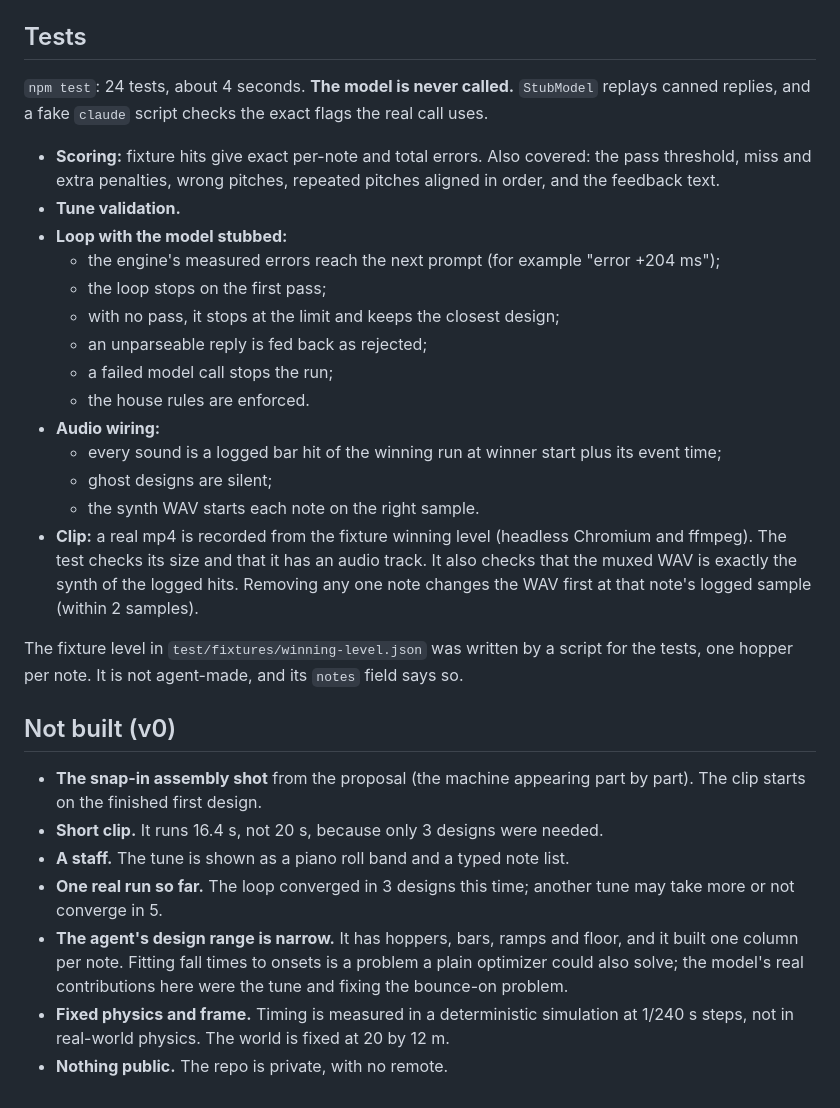
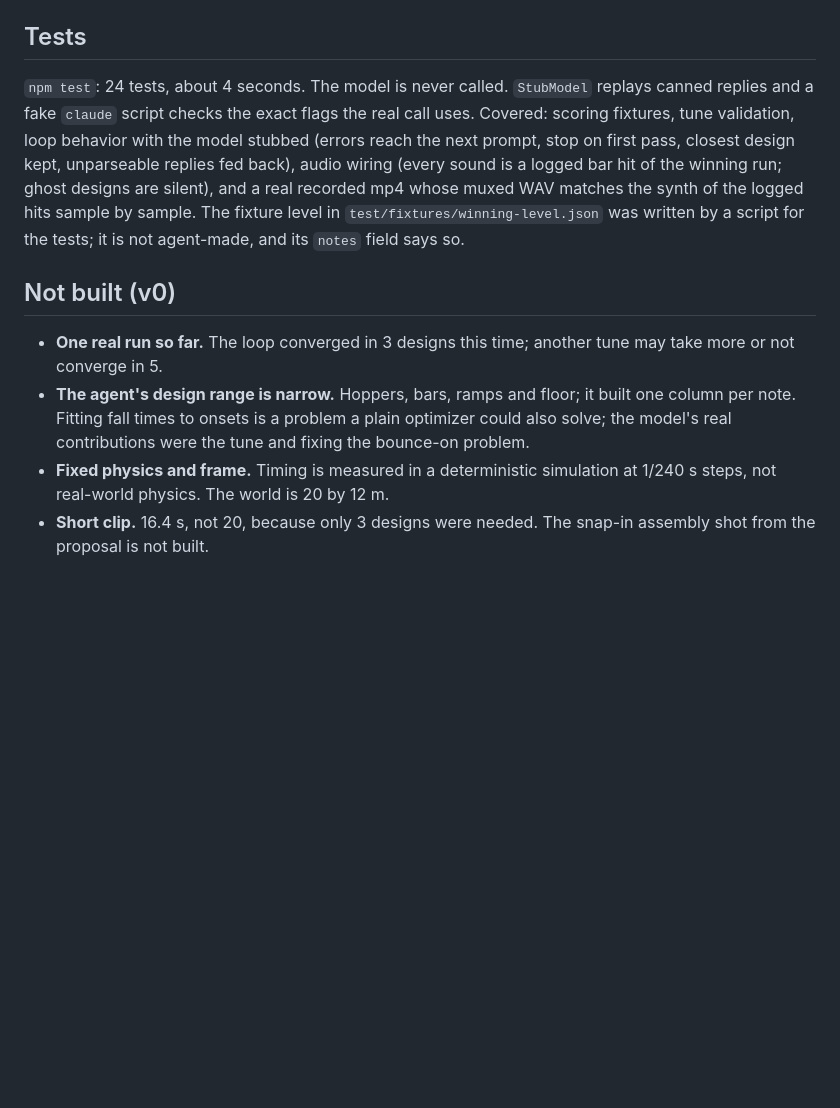
Before and after one commit to abhaymettu/tune-machine, a Markdown page: README.md, the part around the change printed below. GitHub-like rendering; blank space fills up the shorter version.

```diff
--- a/README.md
+++ b/README.md
@@ -85,31 +51,11 @@ A run stops before starting if `/` has less than 30 GiB free.
 
 ## Tests
 
-`npm test`: 24 tests, about 4 seconds. **The model is never called.** `StubModel` replays canned replies, and a fake `claude` script checks the exact flags the real call uses.
-
-- **Scoring:** fixture hits give exact per-note and total errors. Also covered: the pass threshold, miss and extra penalties, wrong pitches, repeated pitches aligned in order, and the feedback text.
-- **Tune validation.**
-- **Loop with the model stubbed:**
-  - the engine's measured errors reach the next prompt (for example "error +204 ms");
-  - the loop stops on the first pass;
-  - with no pass, it stops at the limit and keeps the closest design;
-  - an unparseable reply is fed back as rejected;
-  - a failed model call stops the run;
-  - the house rules are enforced.
-- **Audio wiring:**
-  - every sound is a logged bar hit of the winning run at winner start plus its event time;
-  - ghost designs are silent;
-  - the synth WAV starts each note on the right sample.
-- **Clip:** a real mp4 is recorded from the fixture winning level (headless Chromium and ffmpeg). The test checks its size and that it has an audio track. It also checks that the muxed WAV is exactly the synth of the logged hits. Removing any one note changes the WAV first at that note's logged sample (within 2 samples).
-
-The fixture level in `test/fixtures/winning-level.json` was written by a script for the tests, one hopper per note. It is not agent-made, and its `notes` field says so.
+`npm test`: 24 tests, about 4 seconds. The model is never called. `StubModel` replays canned replies and a fake `claude` script checks the exact flags the real call uses. Covered: scoring fixtures, tune validation, loop behavior with the model stubbed (errors reach the next prompt, stop on first pass, closest design kept, unparseable replies fed back), audio wiring (every sound is a logged bar hit of the winning run; ghost designs are silent), and a real recorded mp4 whose muxed WAV matches the synth of the logged hits sample by sample. The fixture level in `test/fixtures/winning-level.json` was written by a script for the tests; it is not agent-made, and its `notes` field says so.
 
 ## Not built (v0)
 
-- **The snap-in assembly shot** from the proposal (the machine appearing part by part). The clip starts on the finished first design.
-- **Short clip.** It runs 16.4 s, not 20 s, because only 3 designs were needed.
-- **A staff.** The tune is shown as a piano roll band and a typed note list.
 - **One real run so far.** The loop converged in 3 designs this time; another tune may take more or not converge in 5.
-- **The agent's design range is narrow.** It has hoppers, bars, ramps and floor, and it built one column per note. Fitting fall times to onsets is a problem a plain optimizer could also solve; the model's real contributions here were the tune and fixing the bounce-on problem.
-- **Fixed physics and frame.** Timing is measured in a deterministic simulation at 1/240 s steps, not in real-world physics. The world is fixed at 20 by 12 m.
-- **Nothing public.** The repo is private, with no remote.
+- **The agent's design range is narrow.** Hoppers, bars, ramps and floor; it built one column per note. Fitting fall times to onsets is a problem a plain optimizer could also solve; the model's real contributions were the tune and fixing the bounce-on problem.
+- **Fixed physics and frame.** Timing is measured in a deterministic simulation at 1/240 s steps, not real-world physics. The world is 20 by 12 m.
+- **Short clip.** 16.4 s, not 20, because only 3 designs were needed. The snap-in assembly shot from the proposal is not built.
```
Also changed, not shown: other parts of README.md (+18 -52 lines), media/tune-machine-first-run-poster.png (added), 1 other file.
